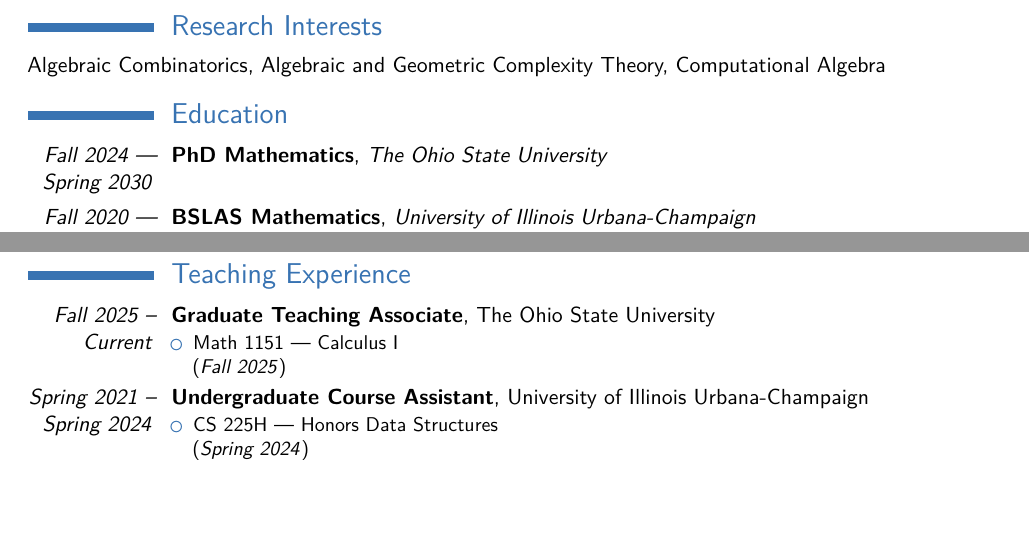
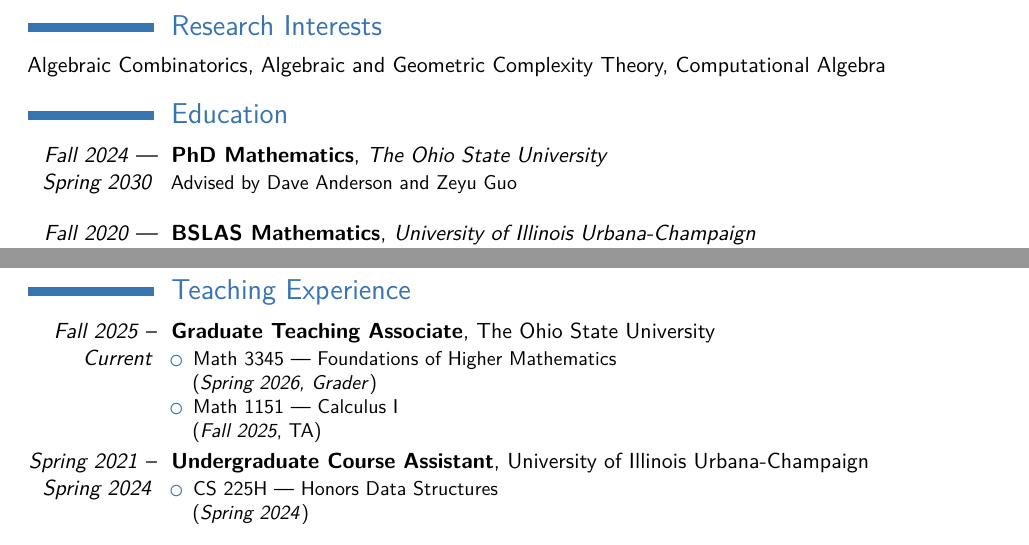
Before and after one commit to Spamakin/templates, a LaTeX CV (cv/Anakin_Dey_CV.tex): two parts of pages 1 and 2 of 2, joined at a grey line, cut so that both start at the same text, the shorter picture padded with empty space. Compiled offline with pdfLaTeX.

Commit message:
cv updated

```diff
--- a/cv/Anakin_Dey_CV.tex
+++ b/cv/Anakin_Dey_CV.tex
@@ -48,6 +48,12 @@
 \usepackage{soul}
 
 % Last edited
+\usepackage{footmisc} % Footnote support
+% https://tex.stackexchange.com/questions/170511/footnotes-without-numbering/170512
+\newcommand\blankfootnote[1]{%
+  \let\thefootnote\relax\footnotetext{#1}%
+  \let\thefootnote\svthefootnote%
+}
 \usepackage{datetime2}
 
 % personal data
@@ -73,6 +86,7 @@
 
 \section{Education}
 \cventry{\emph{Fall 2024 --- Spring 2030}}{PhD Mathematics}{The Ohio State University}{}{}{
+  Advised by Dave Anderson and Zeyu Guo \newline{}
 }
 \cventry{\emph{Fall 2020 --- Spring 2024}}{BSLAS Mathematics}{University of Illinois Urbana-Champaign}{}{}{
   Minor in Computer Science \newline{}
@@ -141,10 +155,10 @@
 \cventry{\emph{Fall 2025 -- Current}}{Graduate Teaching Associate}{}{}{The Ohio State University}{
   \setlength{\tabcolsep}{24pt}
   \begin{itemize}
-    % \item Math 1151 --- Calculus I \newline{}
-    %       (\emph{Spring 2026, Grader})
+    \item Math 3345 --- Foundations of Higher Mathematics \newline{}
+          (\emph{Spring 2026, Grader})
     \item Math 1151 --- Calculus I \newline{}
-          (\emph{Fall 2025})
+          (\emph{Fall 2025}, TA)
   \setlength\itemsep{10pt}
   \end{itemize}
 }
```
Also changed, not shown: cv/Anakin_Dey_CV.pdf, cv/Anakin_Dey_CV.tex (13 more changed lines).
